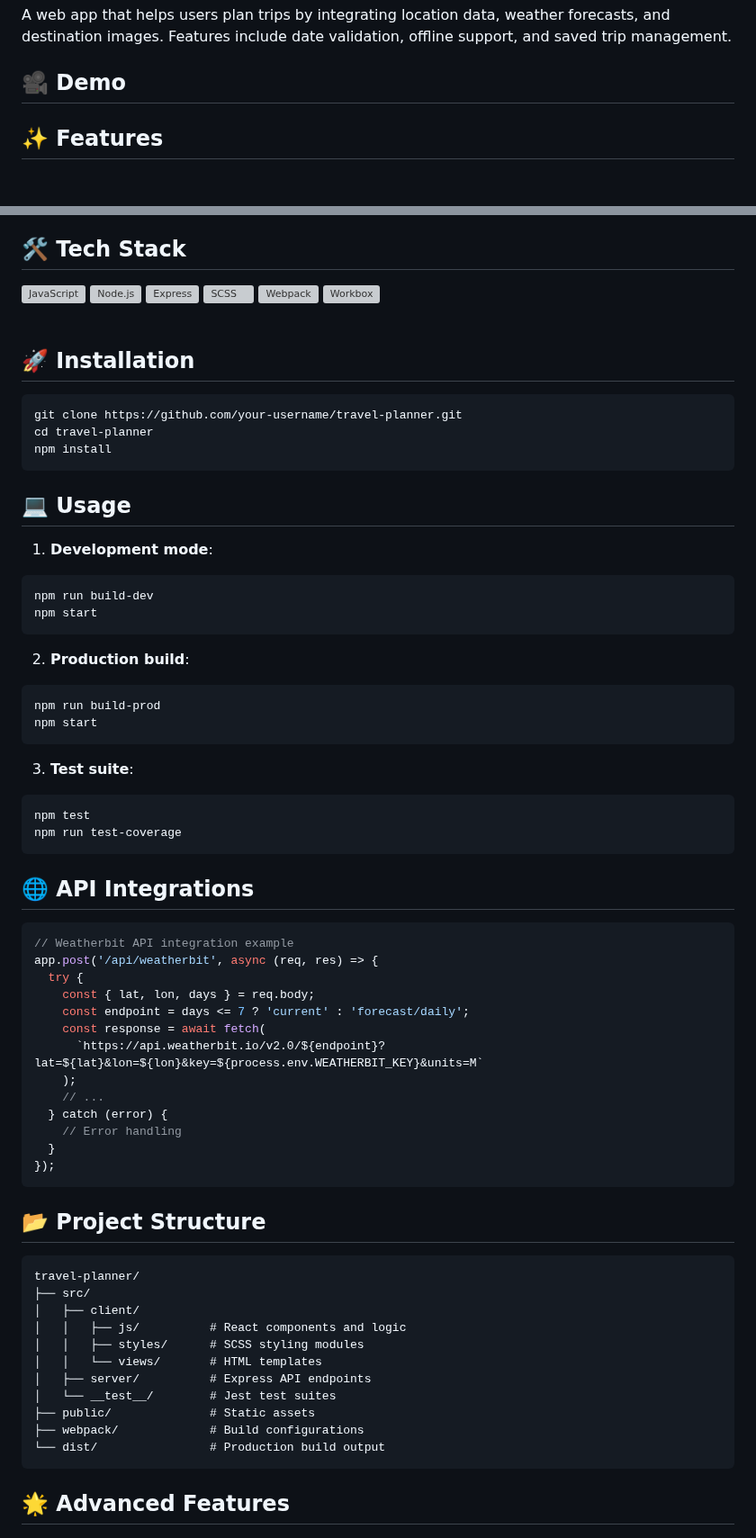
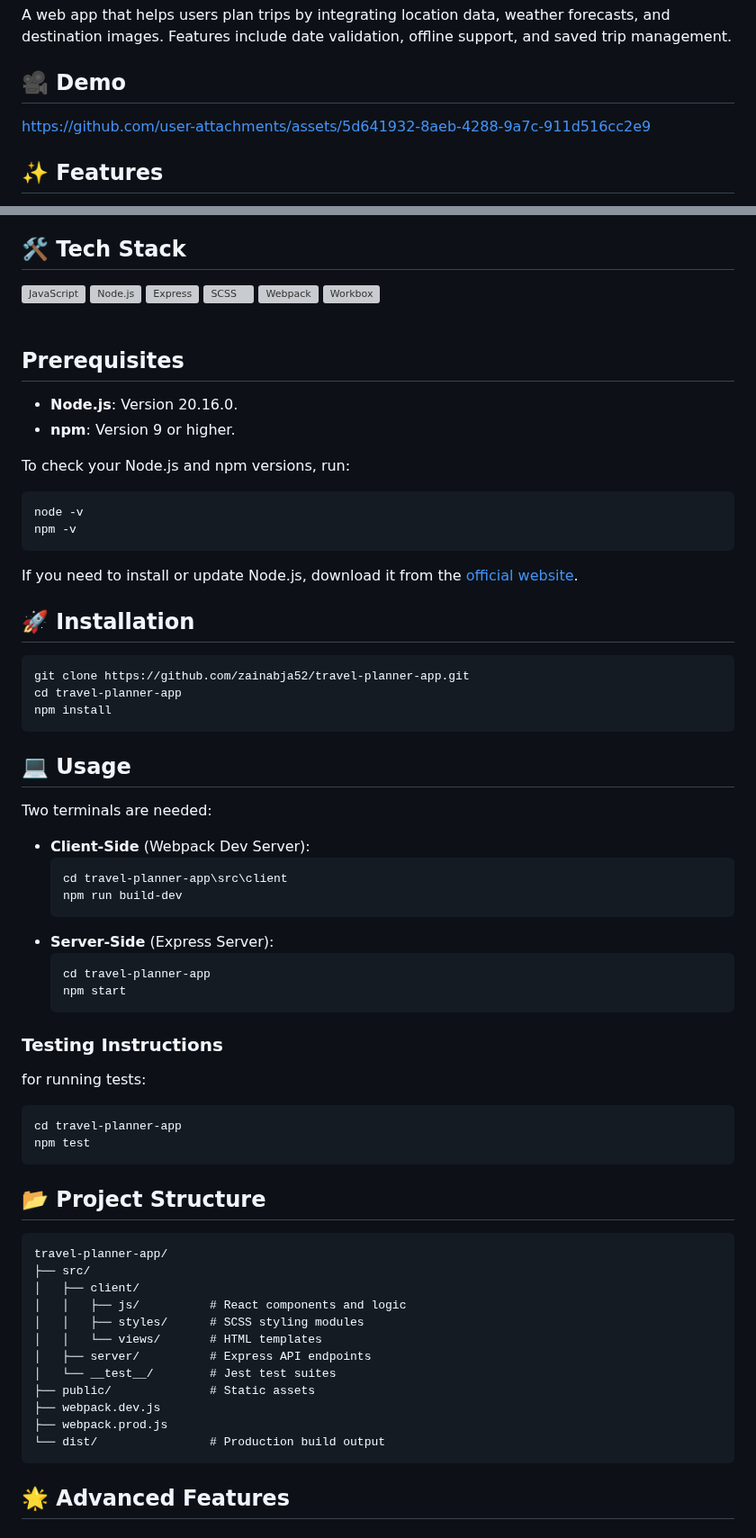
Before and after one commit to zainabja52/travel-planner-app, a Markdown page: README.md, 2 parts joined by grey strips. Shown at 90% size. Drawn GitHub-style; blank space fills up the shorter version; grey boxes are pictures that could not be loaded.

````diff
--- a/README.md
+++ b/README.md
@@ -4,6 +4,11 @@
 A web app that helps users plan trips by integrating location data, weather forecasts, and destination images. Features include date validation, offline support, and saved trip management.
 
 ## 🎥 Demo
+
+
+https://github.com/user-attachments/assets/5d641932-8aeb-4288-9a7c-911d516cc2e9
+
+
 
 ## ✨ Features
 - **📅 Trip Planning**: Enter destination and date for weather forecasts
@@ -23,52 +28,47 @@ A web app that helps users plan trips by integrating location data, weather fore
 <img align="left" alt="Workbox" width="50px" src="https://avatars.githubusercontent.com/u/17530649?s=200&v=4" />
 <br><br>
 
+## Prerequisites
+- **Node.js**: Version 20.16.0.
+- **npm**: Version 9 or higher.
+
+To check your Node.js and npm versions, run:
+```bash
+node -v
+npm -v
+```
+
+If you need to install or update Node.js, download it from the [official website](https://nodejs.org/).
+
 ## 🚀 Installation
 ```bash
-git clone https://github.com/your-username/travel-planner.git
-cd travel-planner
+git clone https://github.com/zainabja52/travel-planner-app.git
+cd travel-planner-app
 npm install
 ```
 
 ## 💻 Usage
-1. **Development mode**:
+Two terminals are needed:
+- **Client-Side** (Webpack Dev Server):
+  ```bash
+  cd travel-planner-app\src\client
+  npm run build-dev
+  ```
+- **Server-Side** (Express Server):
+  ```bash
+  cd travel-planner-app
+  npm start
+  ```
+### **Testing Instructions**
+for running tests:
 ```bash
-npm run build-dev
-npm start
-```
-
-2. **Production build**:
-```bash
-npm run build-prod
-npm start
-```
-
-3. **Test suite**:
-```bash
+cd travel-planner-app
 npm test
-npm run test-coverage
-```
-
-## 🌐 API Integrations
-```javascript
-// Weatherbit API integration example
-app.post('/api/weatherbit', async (req, res) => {
-  try {
-    const { lat, lon, days } = req.body;
-    const endpoint = days <= 7 ? 'current' : 'forecast/daily';
-    const response = await fetch(
-      `https://api.weatherbit.io/v2.0/${endpoint}?lat=${lat}&lon=${lon}&key=${process.env.WEATHERBIT_KEY}&units=M`
-    );
-    // ...
-  } catch (error) {
-    // Error handling
-  }
-});
 ```
 
 ## 📂 Project Structure
 ```
-travel-planner/
+travel-planner-app/
 ├── src/
 │   ├── client/
 │   │   ├── js/          # React components and logic
@@ -77,7 +77,8 @@ travel-planner/
 │   ├── server/          # Express API endpoints
 │   └── __test__/        # Jest test suites
 ├── public/              # Static assets
-├── webpack/             # Build configurations
+├── webpack.dev.js
+├── webpack.prod.js
 └── dist/                # Production build output
 ```
 
````
